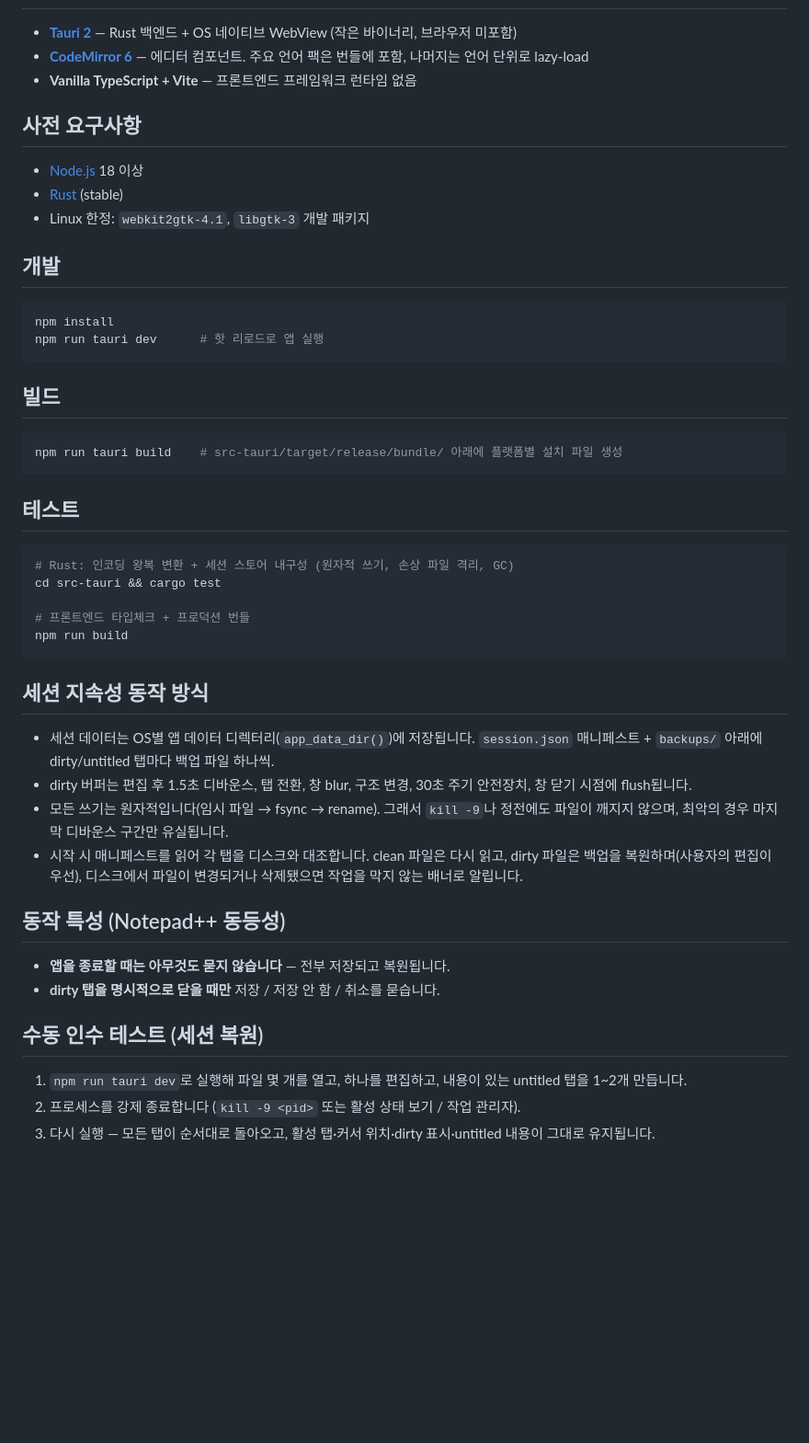
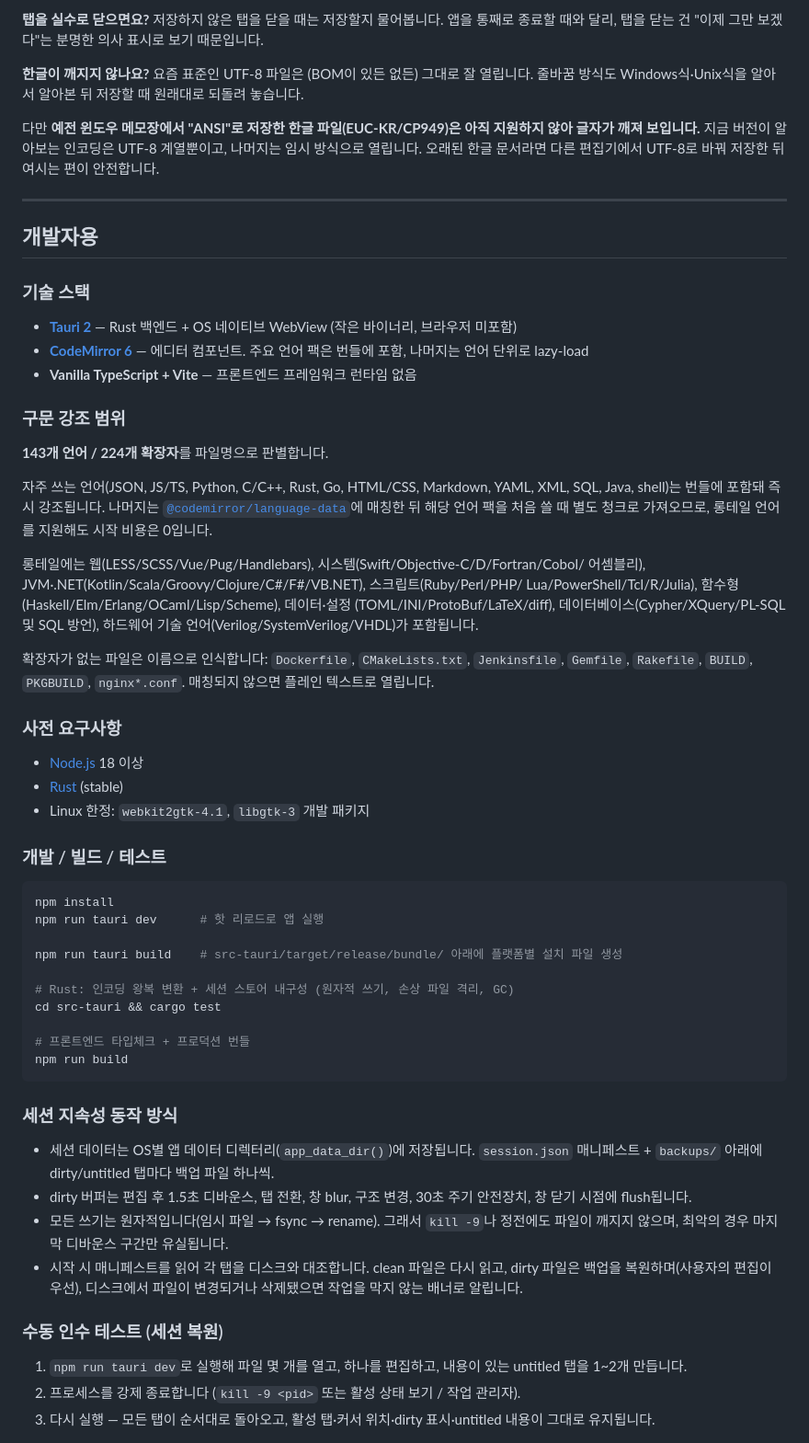
Before and after one commit to ilphs/UniNotepad, a Markdown page: README.md, the part around one of its changes. Shown at 92% size. GitHub-like rendering; blank space fills up the shorter version.

````diff
--- a/README.md
+++ b/README.md
@@ -41,30 +76,58 @@ Lua/PowerShell/Tcl/R/Julia), 함수형(Haskell/Elm/Erlang/OCaml/Lisp/Scheme),
+**탭을 실수로 닫으면요?**
+저장하지 않은 탭을 닫을 때는 저장할지 물어봅니다. 앱을 통째로 종료할 때와 달리,
+탭을 닫는 건 "이제 그만 보겠다"는 분명한 의사 표시로 보기 때문입니다.
+
+**한글이 깨지지 않나요?**
+요즘 표준인 UTF-8 파일은 (BOM이 있든 없든) 그대로 잘 열립니다. 줄바꿈 방식도
+Windows식·Unix식을 알아서 알아본 뒤 저장할 때 원래대로 되돌려 놓습니다.
+
+다만 **예전 윈도우 메모장에서 "ANSI"로 저장한 한글 파일(EUC-KR/CP949)은 아직
+지원하지 않아 글자가 깨져 보입니다.** 지금 버전이 알아보는 인코딩은 UTF-8 계열뿐이고,
+나머지는 임시 방식으로 열립니다. 오래된 한글 문서라면 다른 편집기에서 UTF-8로
+바꿔 저장한 뒤 여시는 편이 안전합니다.
+
+---
+
+## 개발자용
+
+### 기술 스택
 
 - **[Tauri 2](https://tauri.app)** — Rust 백엔드 + OS 네이티브 WebView (작은 바이너리, 브라우저 미포함)
 - **[CodeMirror 6](https://codemirror.dev)** — 에디터 컴포넌트. 주요 언어 팩은 번들에 포함, 나머지는 언어 단위로 lazy-load
 - **Vanilla TypeScript + Vite** — 프론트엔드 프레임워크 런타임 없음
 
-## 사전 요구사항
+### 구문 강조 범위
+
+**143개 언어 / 224개 확장자**를 파일명으로 판별합니다.
+
+자주 쓰는 언어(JSON, JS/TS, Python, C/C++, Rust, Go, HTML/CSS, Markdown, YAML, XML,
+SQL, Java, shell)는 번들에 포함돼 즉시 강조됩니다. 나머지는
+[`@codemirror/language-data`](https://github.com/codemirror/language-data)에 매칭한 뒤
+해당 언어 팩을 처음 쓸 때 별도 청크로 가져오므로, 롱테일 언어를 지원해도 시작 비용은 0입니다.
+
+롱테일에는 웹(LESS/SCSS/Vue/Pug/Handlebars), 시스템(Swift/Objective-C/D/Fortran/Cobol/
+어셈블리), JVM·.NET(Kotlin/Scala/Groovy/Clojure/C#/F#/VB.NET), 스크립트(Ruby/Perl/PHP/
+Lua/PowerShell/Tcl/R/Julia), 함수형(Haskell/Elm/Erlang/OCaml/Lisp/Scheme), 데이터·설정
+(TOML/INI/ProtoBuf/LaTeX/diff), 데이터베이스(Cypher/XQuery/PL-SQL 및 SQL 방언),
+하드웨어 기술 언어(Verilog/SystemVerilog/VHDL)가 포함됩니다.
+
+확장자가 없는 파일은 이름으로 인식합니다: `Dockerfile`, `CMakeLists.txt`, `Jenkinsfile`,
+`Gemfile`, `Rakefile`, `BUILD`, `PKGBUILD`, `nginx*.conf`. 매칭되지 않으면 플레인 텍스트로 열립니다.
+
+### 사전 요구사항
 
 - [Node.js](https://nodejs.org) 18 이상
 - [Rust](https://www.rust-lang.org/tools/install) (stable)
 - Linux 한정: `webkit2gtk-4.1`, `libgtk-3` 개발 패키지
 
-## 개발
+### 개발 / 빌드 / 테스트
 
 ```bash
 npm install
 npm run tauri dev      # 핫 리로드로 앱 실행
-```
 
-## 빌드
+npm run tauri build    # src-tauri/target/release/bundle/ 아래에 플랫폼별 설치 파일 생성
 
-```bash
-npm run tauri build    # src-tauri/target/release/bundle/ 아래에 플랫폼별 설치 파일 생성
-```
-
-## 테스트
-
-```bash
 # Rust: 인코딩 왕복 변환 + 세션 스토어 내구성 (원자적 쓰기, 손상 파일 격리, GC)
 cd src-tauri && cargo test
 
@@ -72,7 +135,7 @@ cd src-tauri && cargo test
 npm run build
 ```
 
-## 세션 지속성 동작 방식
+### 세션 지속성 동작 방식
 
 - 세션 데이터는 OS별 앱 데이터 디렉터리(`app_data_dir()`)에 저장됩니다.
   `session.json` 매니페스트 + `backups/` 아래에 dirty/untitled 탭마다 백업 파일 하나씩.
@@ -84,12 +147,7 @@ npm run build
   dirty 파일은 백업을 복원하며(사용자의 편집이 우선), 디스크에서 파일이 변경되거나
   삭제됐으면 작업을 막지 않는 배너로 알립니다.
 
-## 동작 특성 (Notepad++ 동등성)
-
-- **앱을 종료할 때는 아무것도 묻지 않습니다** — 전부 저장되고 복원됩니다.
-- **dirty 탭을 명시적으로 닫을 때만** 저장 / 저장 안 함 / 취소를 묻습니다.
-
-## 수동 인수 테스트 (세션 복원)
+### 수동 인수 테스트 (세션 복원)
 
 1. `npm run tauri dev`로 실행해 파일 몇 개를 열고, 하나를 편집하고, 내용이 있는 untitled 탭을 1~2개 만듭니다.
 2. 프로세스를 강제 종료합니다 (`kill -9 <pid>` 또는 활성 상태 보기 / 작업 관리자).
````
Also changed, not shown: other parts of README.md (+59 -24 lines).
